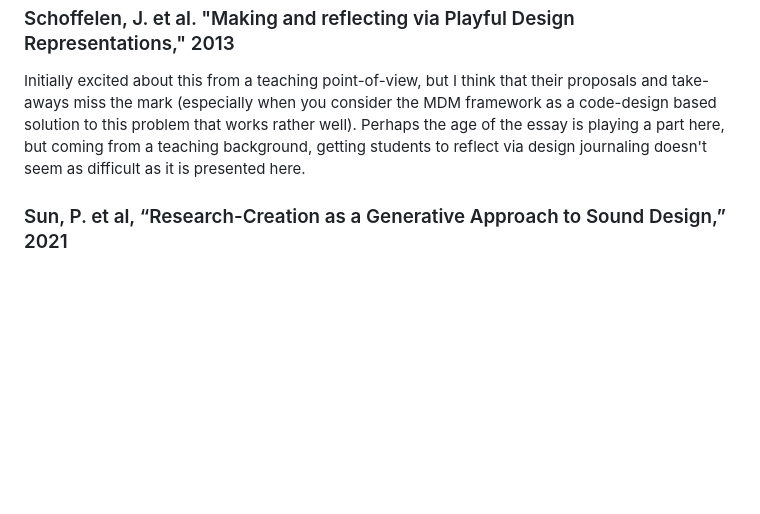
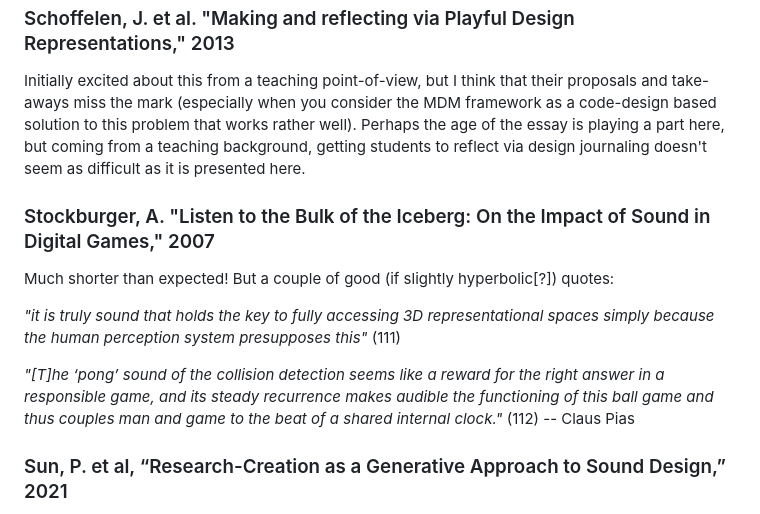
Before and after one commit to mouseandthebillionaire/RAGE, a Markdown page: relatedWork.md, the part around the change. Drawn GitHub-style; blank space fills up the shorter version.

Commit message:
readings: thoughts on Stockburger's Listen to the Bulk of the Iceberg

```diff
--- a/relatedWork.md
+++ b/relatedWork.md
@@ -487,6 +487,13 @@ The focus here overall seems to be about learning (which I have seen in those wh
 
 Initially excited about this from a teaching point-of-view, but I think that their proposals and take-aways miss the mark (especially when you consider the MDM framework as a code-design based solution to this problem that works rather well). Perhaps the age of the essay is playing a part here, but coming from a teaching background, getting students to reflect via design journaling doesn't seem as difficult as it is presented here.
 
+### Stockburger, A. "Listen to the Bulk of the Iceberg: On the Impact of Sound in Digital Games," 2007
+
+Much shorter than expected! But a couple of good (if slightly hyperbolic\[?]) quotes:
+
+_"it is truly sound that holds the key to fully accessing 3D representational spaces simply because the human perception system presupposes this"_ (111)
+
+_"\[T]he ‘pong’ sound of the collision detection seems like a reward for the right answer in a responsible game, and its steady recurrence makes audible the functioning of this ball game and thus couples man and game to the beat of a shared internal clock."_ (112) -- Claus Pias
 ### Sun, P. et al, “Research-Creation as a Generative Approach to Sound Design,” 2021
 
 A good description of what these projects are, but not really any significant writing on how this changes what we can think about in regards to "generative" approaches to research-creation. A bit misleading.
```
